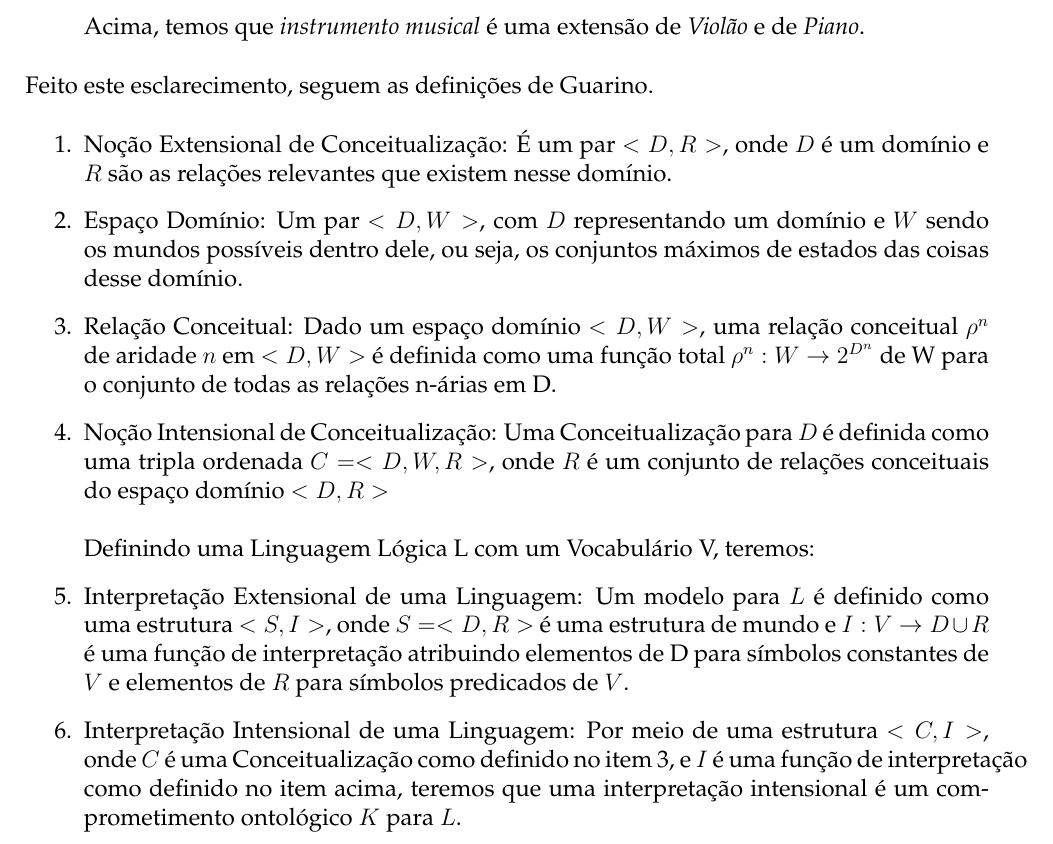
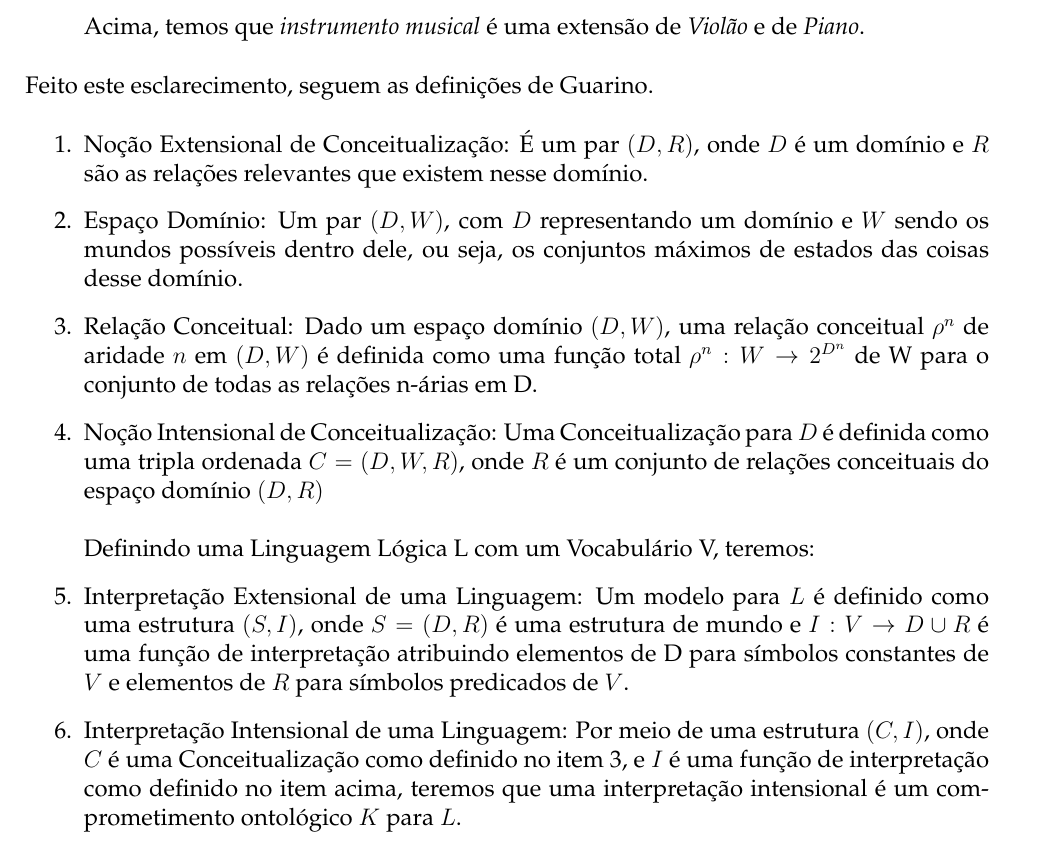
Before and after one commit to lsflp/MAC0499, a LaTeX document (Monografia/monografia.tex, which reads Monografia/Capitulos/Ontologias/ontologias.tex): part of page 6 of 23, cut so that both start at the same text. Compiled offline with pdfLaTeX.

Commit message:
Atualizando monografia

```diff
--- a/Monografia/Capitulos/Ontologias/ontologias.tex
+++ b/Monografia/Capitulos/Ontologias/ontologias.tex
@@ -58,14 +58,14 @@ Debruyne \cite{ontoDebruyne} fez um estudo mais sistemático sobre o que seria u
 Feito este esclarecimento, seguem as definições de Guarino.
 
 \begin{enumerate}
-	\item Noção Extensional de Conceitualização: É um par $<D,R>$, onde $D$ é um domínio e $R$ são as relações relevantes que existem nesse domínio.
-	\item Espaço Domínio: Um par $<D,W>$, com $ D $ representando um domínio e $ W $ sendo os mundos possíveis dentro dele, ou seja, os conjuntos máximos de estados das coisas desse domínio.
-	\item Relação Conceitual: Dado um espaço domínio $ <D,W> $, uma relação conceitual $ \rho^n $ de aridade $ n $ em $ <D,W> $ é definida como uma função total $ \rho^n : W \to 2^{D^n}$ de W para o conjunto de todas as relações n-árias em D.
-	\item Noção Intensional de Conceitualização: Uma Conceitualização para $ D $ é definida como uma tripla ordenada $ C=<D,W,R> $, onde $ R $ é um conjunto de relações conceituais do espaço domínio $ <D,R> $ \\ \\
+	\item Noção Extensional de Conceitualização: É um par $(D,R)$, onde $D$ é um domínio e $R$ são as relações relevantes que existem nesse domínio.
+	\item Espaço Domínio: Um par $(D,W)$, com $ D $ representando um domínio e $ W $ sendo os mundos possíveis dentro dele, ou seja, os conjuntos máximos de estados das coisas desse domínio.
+	\item Relação Conceitual: Dado um espaço domínio $ (D,W) $, uma relação conceitual $ \rho^n $ de aridade $ n $ em $ (D,W) $ é definida como uma função total $ \rho^n : W \to 2^{D^n}$ de W para o conjunto de todas as relações n-árias em D.
+	\item Noção Intensional de Conceitualização: Uma Conceitualização para $ D $ é definida como uma tripla ordenada $ C=(D,W,R) $, onde $ R $ é um conjunto de relações conceituais do espaço domínio $ (D,R) $ \\ \\
 	Definindo uma Linguagem Lógica L com um Vocabulário V, teremos:
-	\item Interpretação Extensional de uma Linguagem: Um modelo para $ L $ é definido como uma estrutura $ <S,I> $, onde $ S=<D,R> $ é uma estrutura de mundo e $ I : V \to D \cup R $ é uma função de interpretação atribuindo elementos de D para símbolos constantes de $ V $ e elementos de $ R $ para símbolos predicados de $ V $.
-	\item Interpretação Intensional de uma Linguagem: Por meio de uma estrutura $ <C, I> $, onde $ C $ é uma Conceitualização como definido no item 3, e $ I $ é uma função de interpretação como definido no item acima, teremos que uma interpretação intensional é um comprometimento ontológico $ K $ para $ L $.
-	\item O conjunto de modelos pretendidos de uma linguagem de acordo com um comprometimento: O conjunto $ I_K(L) $ de todos os modelos pretendidos de uma linguagem $ L $ que são compatíveis com um comprometimento $ K = <C,I> $ são todos os modelos de $ L $ que são compatíveis com $ K $. O comprometimento garante consistência.
+	\item Interpretação Extensional de uma Linguagem: Um modelo para $ L $ é definido como uma estrutura $ (S,I) $, onde $ S=(D,R) $ é uma estrutura de mundo e $ I : V \to D \cup R $ é uma função de interpretação atribuindo elementos de D para símbolos constantes de $ V $ e elementos de $ R $ para símbolos predicados de $ V $.
+	\item Interpretação Intensional de uma Linguagem: Por meio de uma estrutura $ (C, I) $, onde $ C $ é uma Conceitualização como definido no item 3, e $ I $ é uma função de interpretação como definido no item acima, teremos que uma interpretação intensional é um comprometimento ontológico $ K $ para $ L $.
+	\item O conjunto de modelos pretendidos de uma linguagem de acordo com um comprometimento: O conjunto $ I_K(L) $ de todos os modelos pretendidos de uma linguagem $ L $ que são compatíveis com um comprometimento $ K = (C,I) $ são todos os modelos de $ L $ que são compatíveis com $ K $. O comprometimento garante consistência.
 \end{enumerate}
 
 \section{Construindo uma ontologia}
```
Also changed, not shown: Monografia/monografia.pdf.
